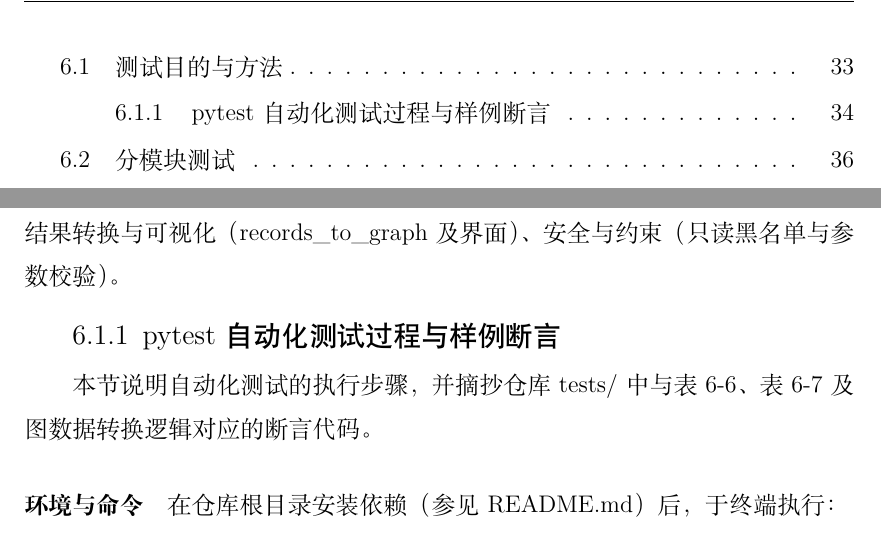
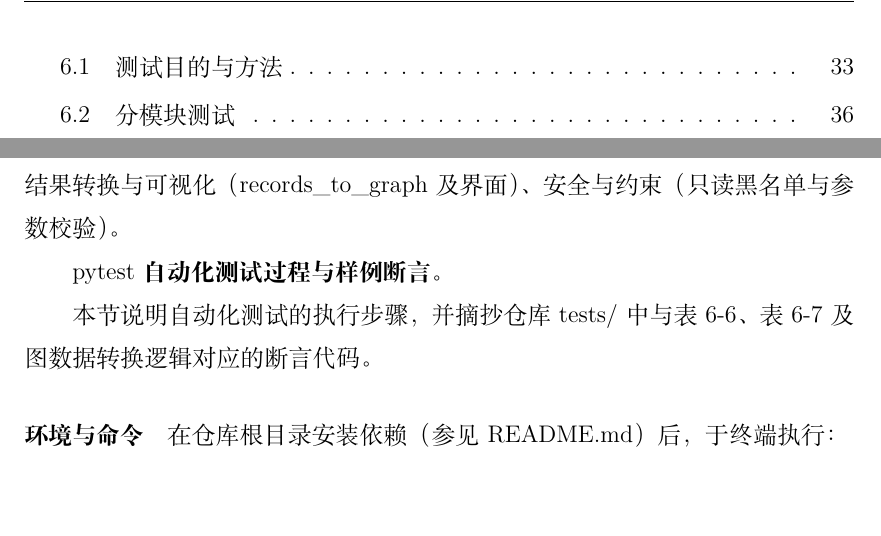
Before and after one commit to OWALabuy/neo4jSlave, a LaTeX paper (doc/paper/main.tex): two parts of pages 6 and 40 of 52, joined at a grey line, cut so that both start at the same text. Compiled offline with XeLaTeX; a missing font is replaced by an installed copy or a similar font.

Commit message:
doc(paper): 调整6.1测试段落层级
将“pytest 自动化测试过程与样例断言”由子小节改为正文内标题，避免在6.1下形成不必要的6.1.1层级。

Made-with: Cursor

```diff
--- a/doc/paper/main.tex
+++ b/doc/paper/main.tex
@@ -713,7 +713,7 @@ WRITE_BLACKLIST = [
 
 本章测试编排与详细设计与实现章的四个核心模块一致：自然语言查询（含端到端效果）、图数据访问与 Cypher 执行（\texttt{/health}、\texttt{/schema}、\texttt{/run-cql} 等契约）、结果转换与可视化（\texttt{records\_to\_graph} 及界面）、安全与约束（只读黑名单与参数校验）。
 
-\subsubsection{pytest 自动化测试过程与样例断言}
+\textbf{pytest 自动化测试过程与样例断言。}
 
 本节说明自动化测试的执行步骤，并摘抄仓库 \texttt{tests/} 中与表~\ref{tab:readonly-test}、表~\ref{tab:api-test} 及图数据转换逻辑对应的断言代码。
 
```
